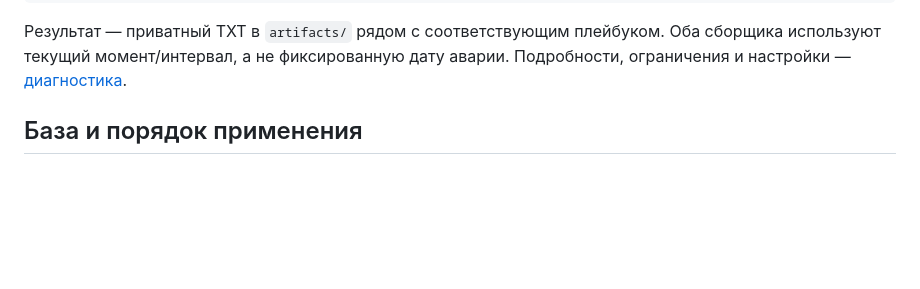
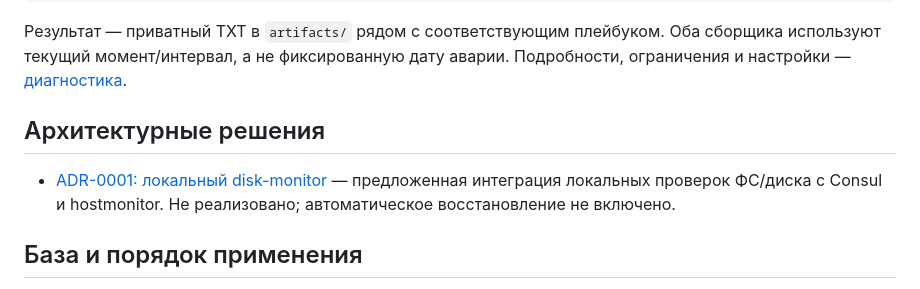
Before and after one commit to lebtmalorny-rgb/mimaric, a Markdown page: README.md, the part around the change. GitHub-like rendering; blank space fills up the shorter version.

Commit message:
docs: record proposed local disk-monitor architecture ADR

```diff
--- a/README.md
+++ b/README.md
@@ -34,6 +34,12 @@ ansible-playbook collect-mistral.yml
 Результат — приватный TXT в `artifacts/` рядом с соответствующим плейбуком.
 Оба сборщика используют текущий момент/интервал, а не фиксированную дату аварии.
 Подробности, ограничения и настройки — [диагностика](tools/diagnostics/README.md).
+
+## Архитектурные решения
+
+- [ADR-0001: локальный disk-monitor](docs/adr/0001-local-disk-monitor.md) —
+  предложенная интеграция локальных проверок ФС/диска с Consul и hostmonitor.
+  Не реализовано; автоматическое восстановление не включено.
 
 ## База и порядок применения
 
```
Also changed, not shown: docs/adr/0001-local-disk-monitor.md (added, +300 -0 lines).
